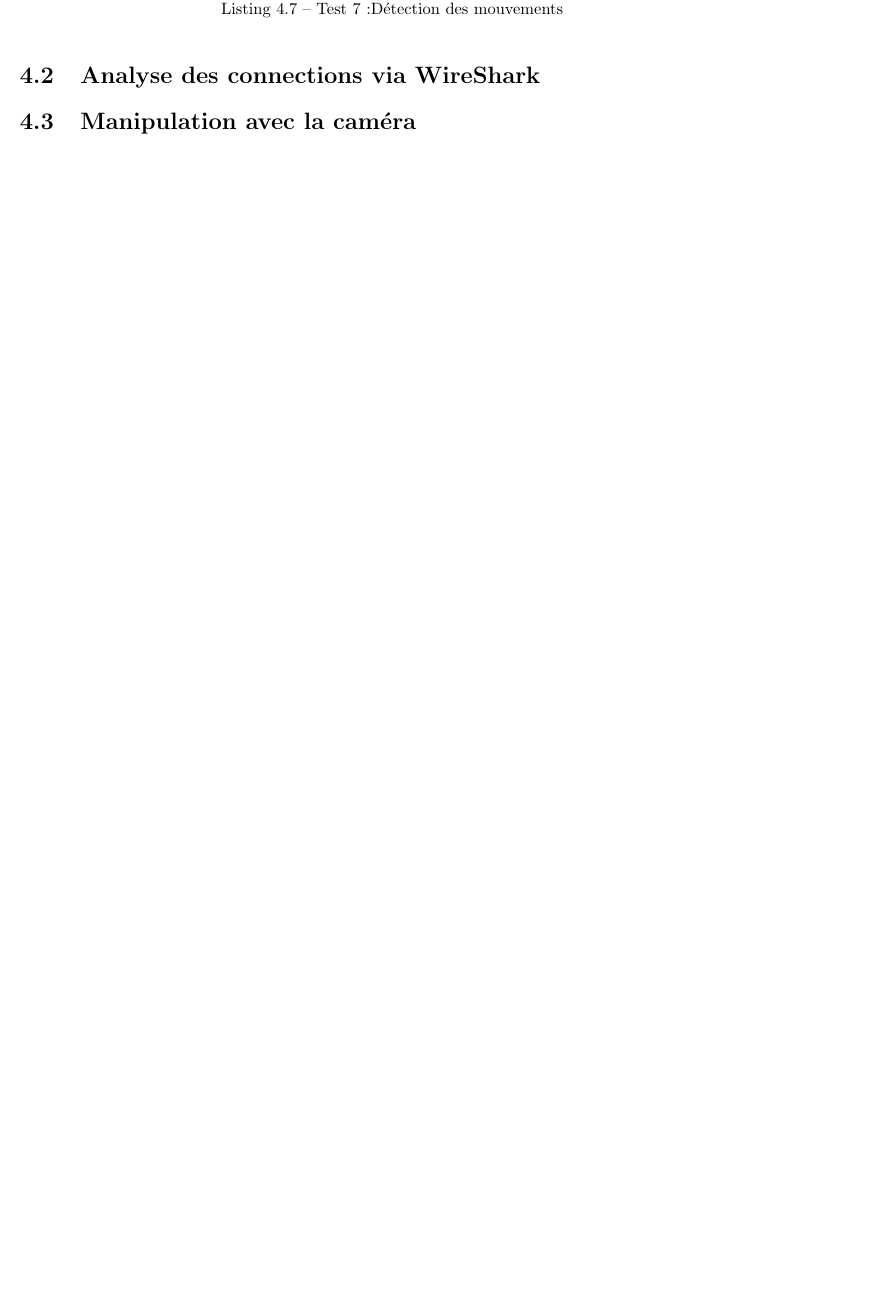
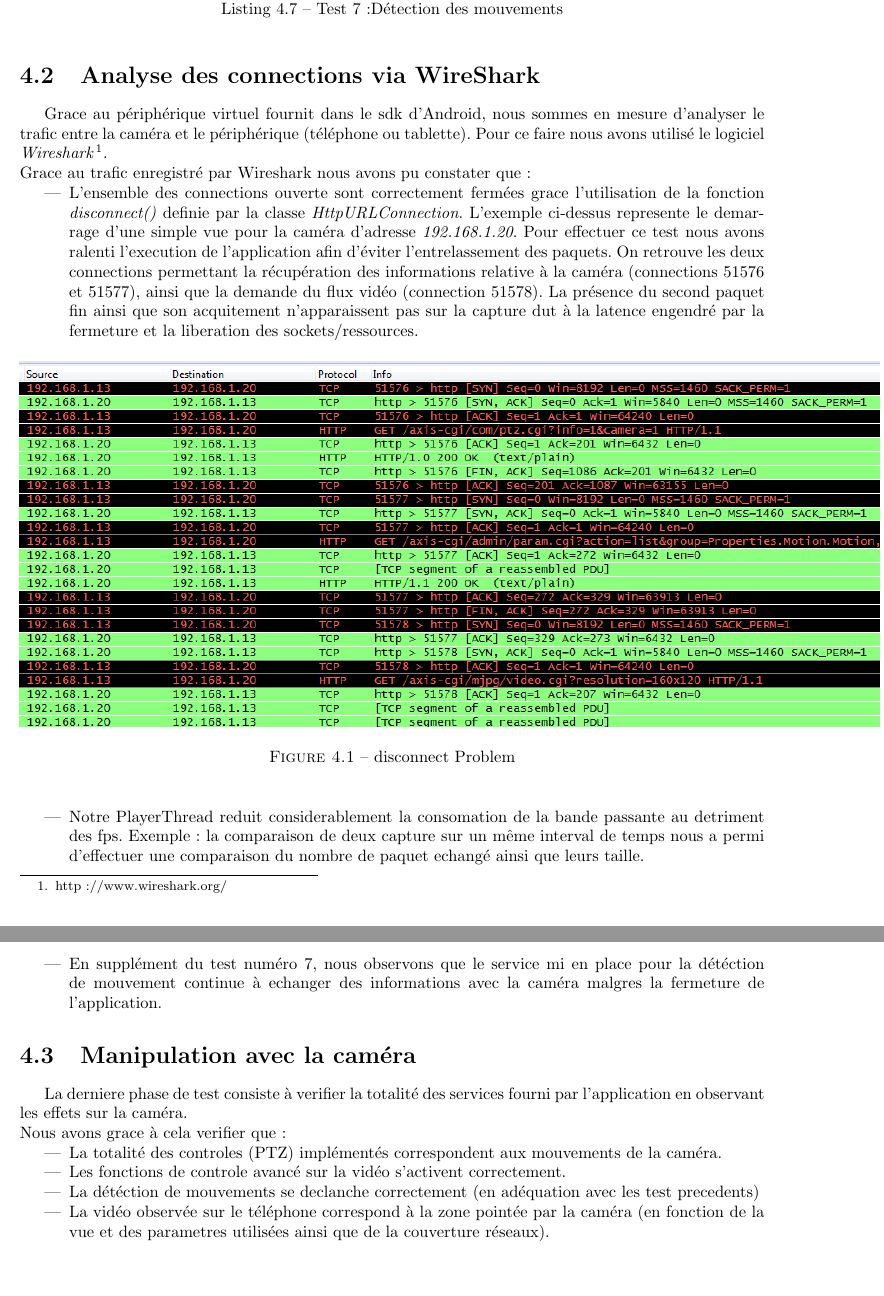
Before and after one commit to angelmorinigo/android-camera-axis, a LaTeX document (trunk/serealisation/Rapport/rapport.tex, which reads trunk/serealisation/Rapport/test.tex): part of page 52 of 53 before the commit and two parts of pages 52 and 53 of 54 after it, the two joined at a grey line, cut so that both start at the same text, the shorter picture padded with empty space. Compiled offline with pdfLaTeX.

Commit message:
correction bug d'affichage + rapport test

```diff
--- a/trunk/serealisation/Rapport/test.tex
+++ b/trunk/serealisation/Rapport/test.tex
@@ -190,5 +190,50 @@ Nous allons maintenant passer aux fonctions de contrôle ainsi qu'aux services f
 
 
 \section{Analyse des connections via WireShark}
+Grace au périphérique virtuel fournit dans le sdk d'Android, nous sommes en
+mesure d'analyser le trafic entre la caméra et le périphérique (téléphone ou
+tablette). Pour ce faire nous avons utilisé le logiciel
+\textit{Wireshark}\footnote{\label{Wireshark}http://www.wireshark.org/}.\newline
+Grace au trafic enregistré par Wireshark nous avons pu constater que :
+\begin{itemize}
+  \item L'ensemble des connections ouverte sont correctement fermées grace
+  l'utilisation de la fonction \textit{disconnect()} definie par la classe \textit{HttpURLConnection}.
+  L'exemple ci-dessus represente le demarrage d'une simple vue pour la caméra d'adresse
+  \textit{192.168.1.20}. Pour effectuer ce test nous avons ralenti l'execution
+  de l'application afin d'éviter l'entrelassement des paquets. On retrouve les
+  deux connections permettant la récupération des informations relative à la
+  caméra (connections 51576 et 51577), ainsi que la demande du flux vidéo
+  (connection 51578). La présence du second paquet
+  fin ainsi que son acquitement n'apparaissent pas sur la capture dut à la
+  latence engendré par la fermeture et la liberation des sockets/ressources.
+\begin{center}
+ \begin{figure}[H]
+  \label{finConnection}
+  \centering
+  \includegraphics[scale=0.7]{Images/finConnection.png}
+  \caption{disconnect Problem}
+\end{figure}
+\end{center}
 
+  \item Notre PlayerThread reduit considerablement la consomation de la bande
+  passante au detriment des fps. Exemple : la comparaison de deux capture sur un
+  même interval de temps nous a permi d'effectuer une comparaison du nombre de
+  paquet echangé ainsi que leurs taille.
+  \item En supplément du test numéro 7,  nous observons que le service mi en
+  place pour la détéction de mouvement continue à echanger des informations avec
+  la caméra malgres la fermeture de l'application.
+\end{itemize}
 \section{Manipulation avec la caméra}
+La derniere phase de test consiste à verifier la totalité des services fourni
+par l'application en observant les effets sur la caméra.\newline
+Nous avons grace à cela verifier que :
+\begin{itemize}
+  \item La totalité des controles (PTZ) implémentés correspondent aux mouvements
+  de la caméra.
+  \item Les fonctions de controle avancé sur la vidéo s'activent correctement.
+  \item La détéction de mouvements se declanche correctement (en adéquation
+  avec les test precedents)
+  \item La vidéo observée sur le téléphone correspond à la zone pointée par la
+  caméra (en fonction de la vue et des parametres
+  utilisées ainsi que de la couverture réseaux).
+\end{itemize}
```
Also changed, not shown: trunk/serealisation/Rapport/Images/finConnection.png (added), 9 other files.
